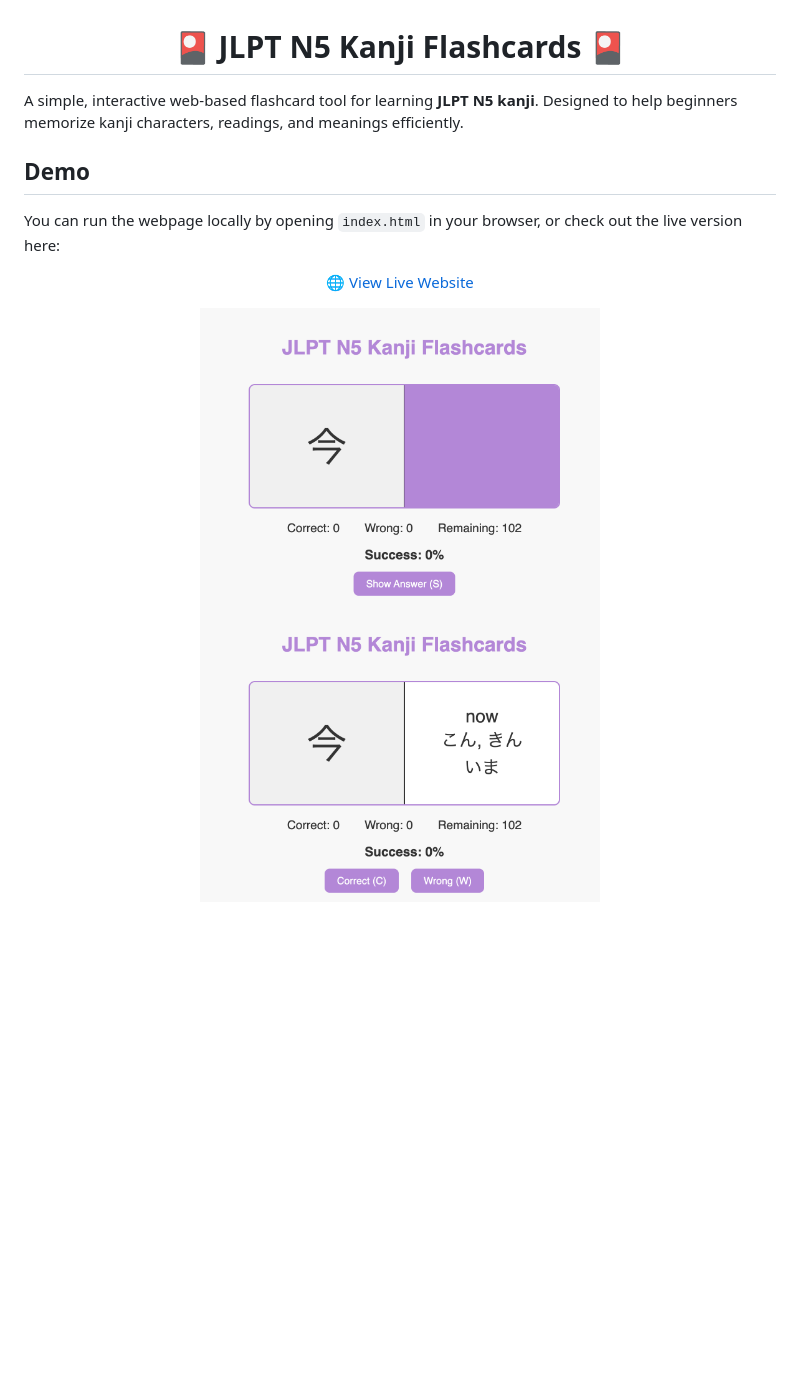
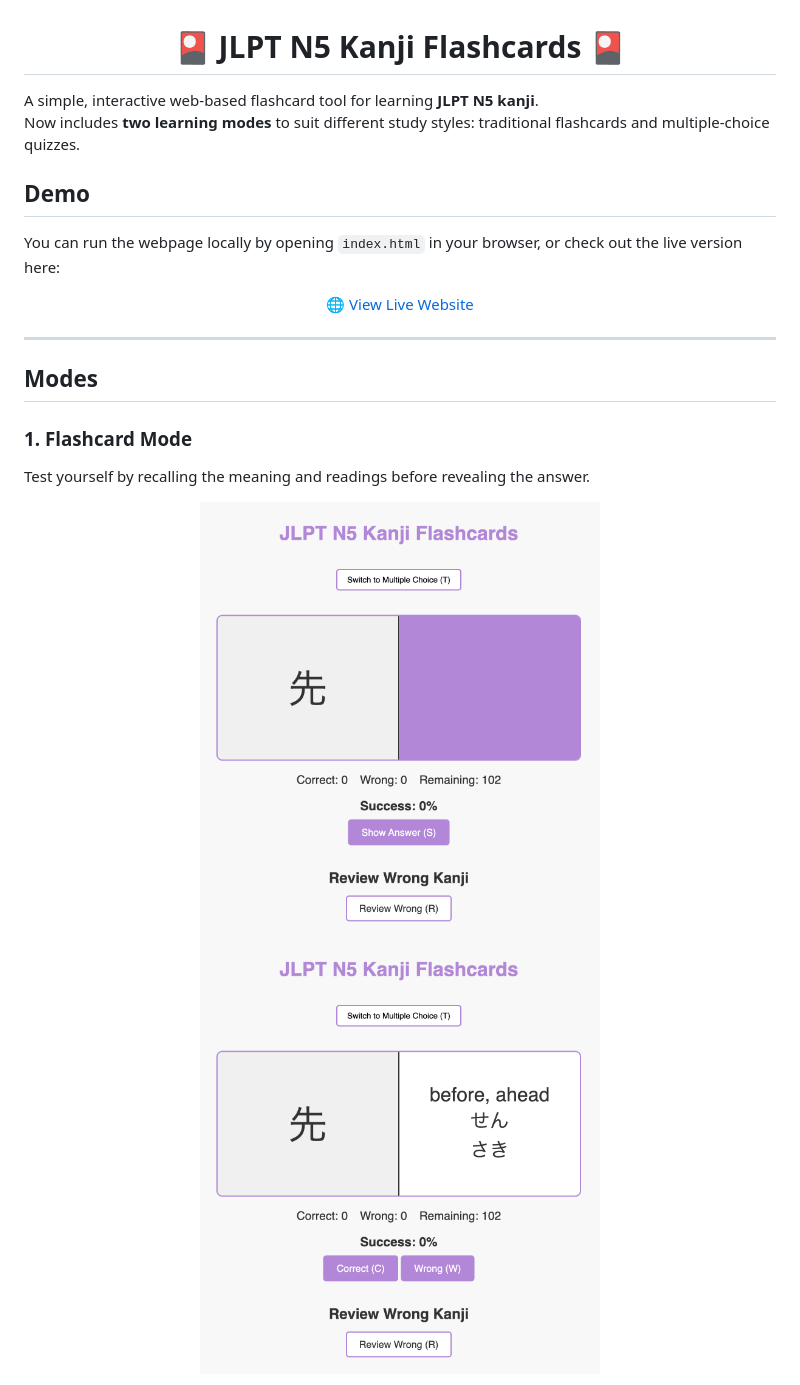
Before and after one commit to EmmaVellard/JapaneseFlashcards, a Markdown page: README.md, the part around the change printed below. Drawn GitHub-style; pictures changed too: Images/kanjianswer.png, Images/kanjiquiz.png; blank space fills up the shorter version.

```diff
--- a/README.md
+++ b/README.md
@@ -1,6 +1,7 @@
 <h1 align="center"> 🎴 JLPT N5 Kanji Flashcards 🎴</h1>
 
-A simple, interactive web-based flashcard tool for learning **JLPT N5 kanji**. Designed to help beginners memorize kanji characters, readings, and meanings efficiently.
+A simple, interactive web-based flashcard tool for learning **JLPT N5 kanji**.
+Now includes **two learning modes** to suit different study styles: traditional flashcards and multiple-choice quizzes.
 
 ## Demo
 
@@ -12,6 +13,13 @@ You can run the webpage locally by opening `index.html` in your browser, or chec
   </a>
 </p>
 
+---
+
+## Modes
+
+### **1. Flashcard Mode**
+Test yourself by recalling the meaning and readings before revealing the answer.
+
 <p align="center">
   <img src="Images/kanjiquiz.png" alt="Kanji Quiz" width="400" />
   <img src="Images/kanjianswer.png" alt="Kanji Answer" width="400" />
```
Also changed, not shown: other parts of README.md (+53 -13 lines), Images/multianswer.png (added), Images/multiquiz.png (added).
